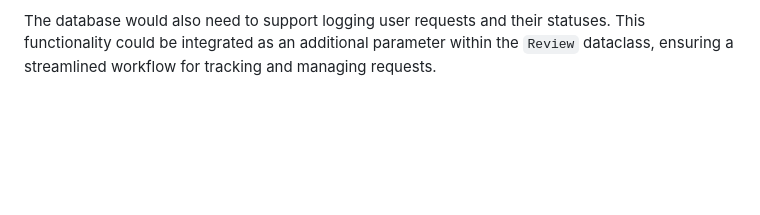
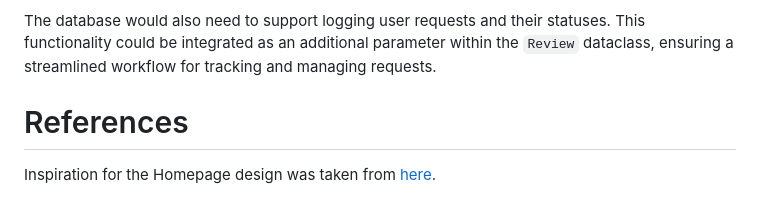
Before and after one commit to conlalaura/H2WO, a Markdown page: Documentation.md, the part around the change. GitHub-like rendering; blank space fills up the shorter version.

Commit message:
references for inspiration added

```diff
--- a/Documentation.md
+++ b/Documentation.md
@@ -251,3 +251,6 @@ On the backend, the Flask server would require additional endpoints:
 The database would also need to support logging user requests and their statuses. This functionality could be integrated
 as an additional parameter within the `Review` dataclass, ensuring a streamlined workflow for tracking and managing
 requests.
+
+# References
+Inspiration for the Homepage design was taken from [here](https://handee.webflow.io).
```
